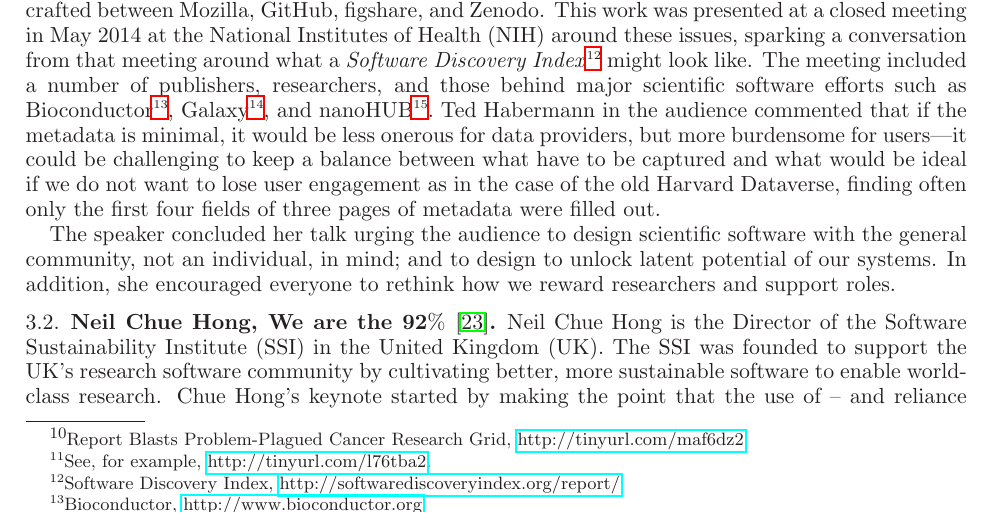
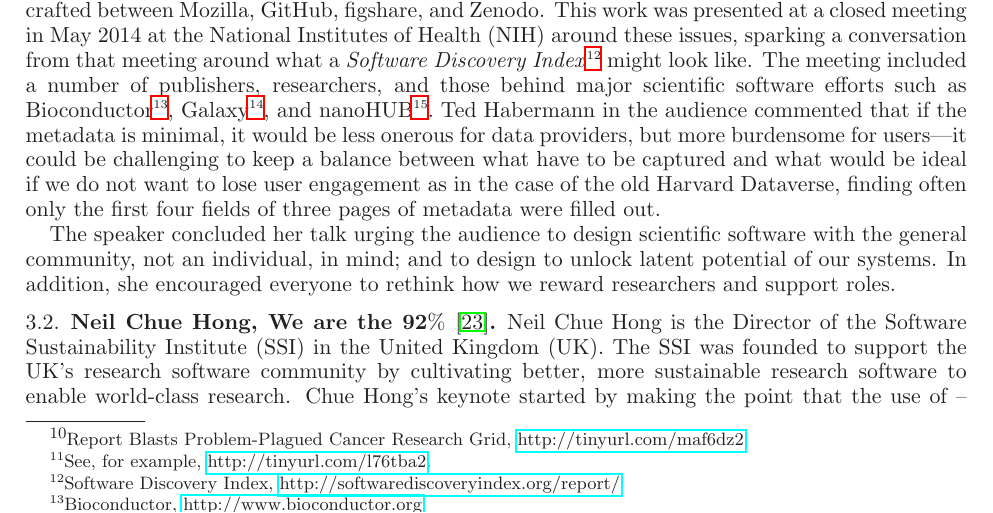
Before and after one commit to WSSSPE/meetings, a LaTeX paper (WSSSPE2_report/WSSSPE2_review.tex): part of page 4 of 30, cut so that both start at the same text. Compiled offline with LaTeX, dvips and Ghostscript.

Commit message:
undoing a change

```diff
--- a/WSSSPE2_report/WSSSPE2_review.tex
+++ b/WSSSPE2_report/WSSSPE2_review.tex
@@ -460,7 +460,7 @@ to the scientific community.
 
 Neil Chue Hong is the Director of the Software Sustainability Institute (SSI) in the
 United Kingdom (UK). The SSI was founded to support the UK's research software
-community by cultivating better, more sustainable software to enable
+community by cultivating better, more sustainable research software to enable
 world-class research. Chue Hong's keynote started by making the point
 that the use of -- and reliance on -- software is pervasive in all areas of
 world-leading research, showing examples from disciplines as diverse as
```
